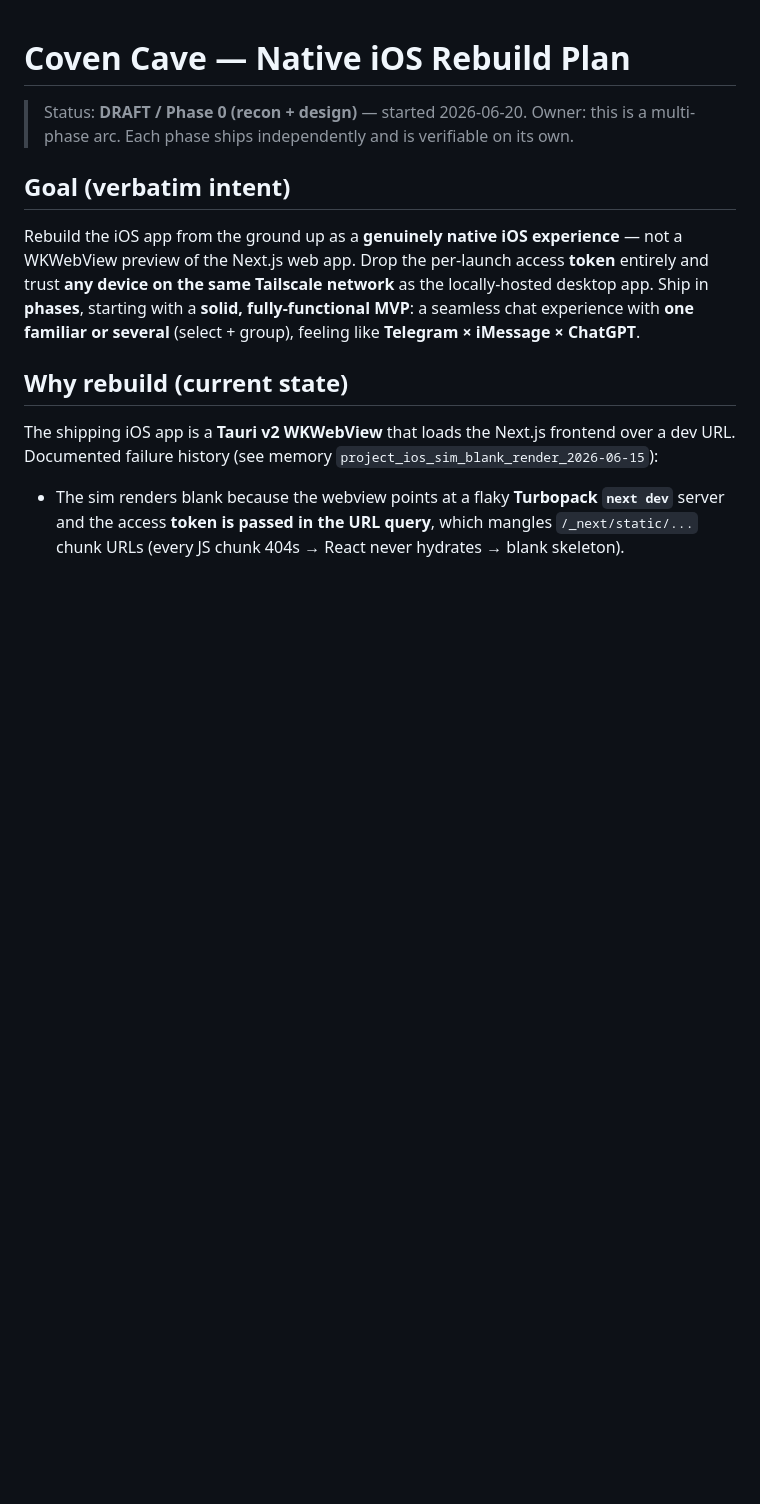
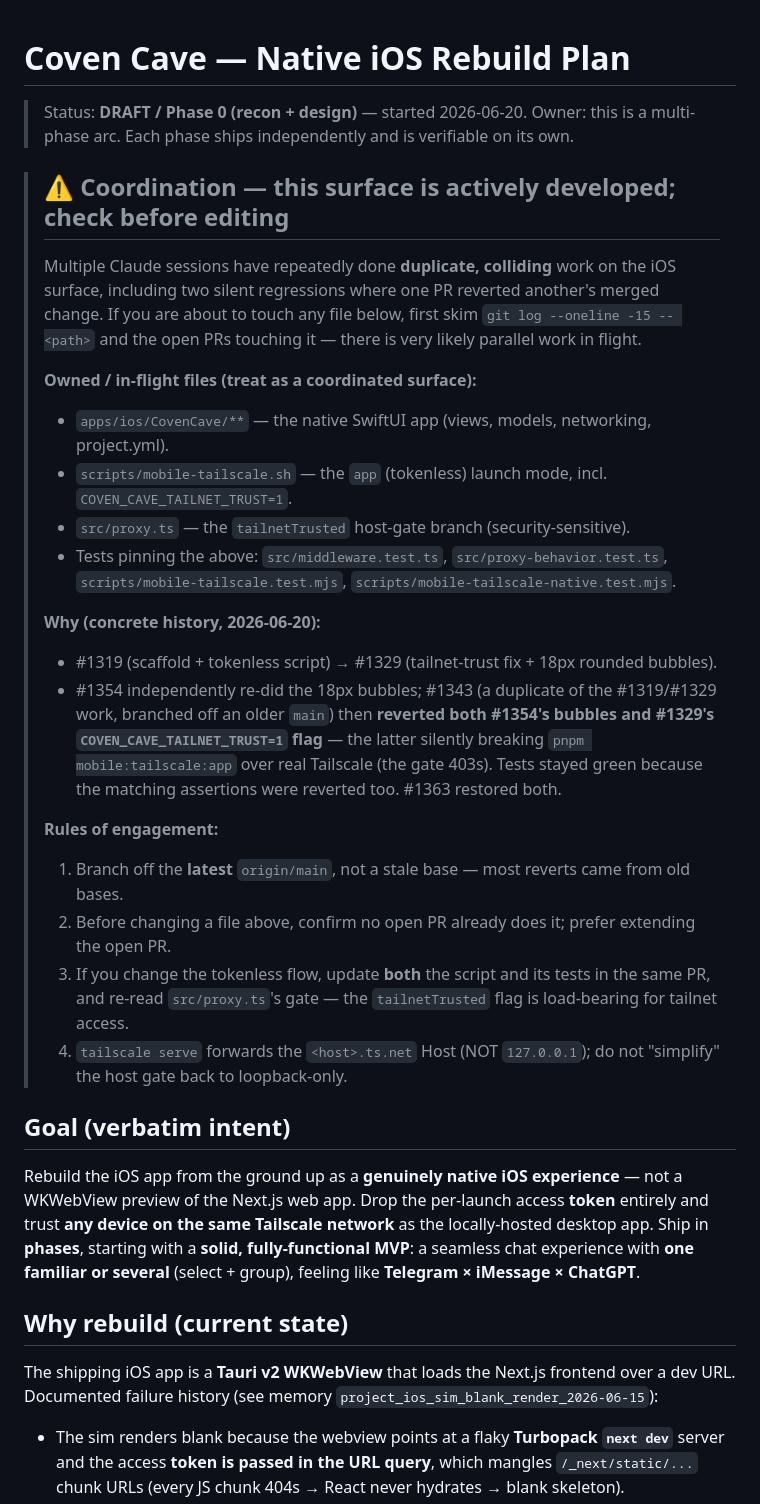
Before and after one commit to oxfern/coven-cave, a Markdown page: docs/ios-native-rebuild.md, the part around the change. GitHub-like rendering; blank space fills up the shorter version.

Commit message:
docs(ios): mark the iOS surface as a coordinated, in-flight area (#1365)
Add a prominent coordination callout to docs/ios-native-rebuild.md listing the
iOS-app / tokenless-tailscale files as an actively-developed surface, with the
concrete regression history (#1319/#1329/#1354/#1343/#1363) and rules of
engagement, to stop concurrent sessions from duplicating and silently reverting
each other's work.

Co-authored-by: Val Alexander <kitty@openclaw.ai>
Co-authored-by: Claude Opus 4.8 (1M context) <noreply@anthropic.com>

```diff
--- a/docs/ios-native-rebuild.md
+++ b/docs/ios-native-rebuild.md
@@ -2,6 +2,36 @@
 
 > Status: **DRAFT / Phase 0 (recon + design)** — started 2026-06-20.
 > Owner: this is a multi-phase arc. Each phase ships independently and is verifiable on its own.
+
+> ## ⚠️ Coordination — this surface is actively developed; check before editing
+>
+> Multiple Claude sessions have repeatedly done **duplicate, colliding** work on the iOS
+> surface, including two silent regressions where one PR reverted another's merged change. If
+> you are about to touch any file below, first skim `git log --oneline -15 -- <path>` and the
+> open PRs touching it — there is very likely parallel work in flight.
+>
+> **Owned / in-flight files (treat as a coordinated surface):**
+> - `apps/ios/CovenCave/**` — the native SwiftUI app (views, models, networking, project.yml).
+> - `scripts/mobile-tailscale.sh` — the `app` (tokenless) launch mode, incl. `COVEN_CAVE_TAILNET_TRUST=1`.
+> - `src/proxy.ts` — the `tailnetTrusted` host-gate branch (security-sensitive).
+> - Tests pinning the above: `src/middleware.test.ts`, `src/proxy-behavior.test.ts`,
+>   `scripts/mobile-tailscale.test.mjs`, `scripts/mobile-tailscale-native.test.mjs`.
+>
+> **Why (concrete history, 2026-06-20):**
+> - #1319 (scaffold + tokenless script) → #1329 (tailnet-trust fix + 18px rounded bubbles).
+> - #1354 independently re-did the 18px bubbles; #1343 (a duplicate of the #1319/#1329 work,
+>   branched off an older `main`) then **reverted both #1354's bubbles and #1329's
+>   `COVEN_CAVE_TAILNET_TRUST=1` flag** — the latter silently breaking `pnpm mobile:tailscale:app`
+>   over real Tailscale (the gate 403s). Tests stayed green because the matching assertions were
+>   reverted too. #1363 restored both.
+>
+> **Rules of engagement:**
+> 1. Branch off the **latest** `origin/main`, not a stale base — most reverts came from old bases.
+> 2. Before changing a file above, confirm no open PR already does it; prefer extending the open PR.
+> 3. If you change the tokenless flow, update **both** the script and its tests in the same PR, and
+>    re-read `src/proxy.ts`'s gate — the `tailnetTrusted` flag is load-bearing for tailnet access.
+> 4. `tailscale serve` forwards the `<host>.ts.net` Host (NOT `127.0.0.1`); do not "simplify" the
+>    host gate back to loopback-only.
 
 ## Goal (verbatim intent)
 
```
